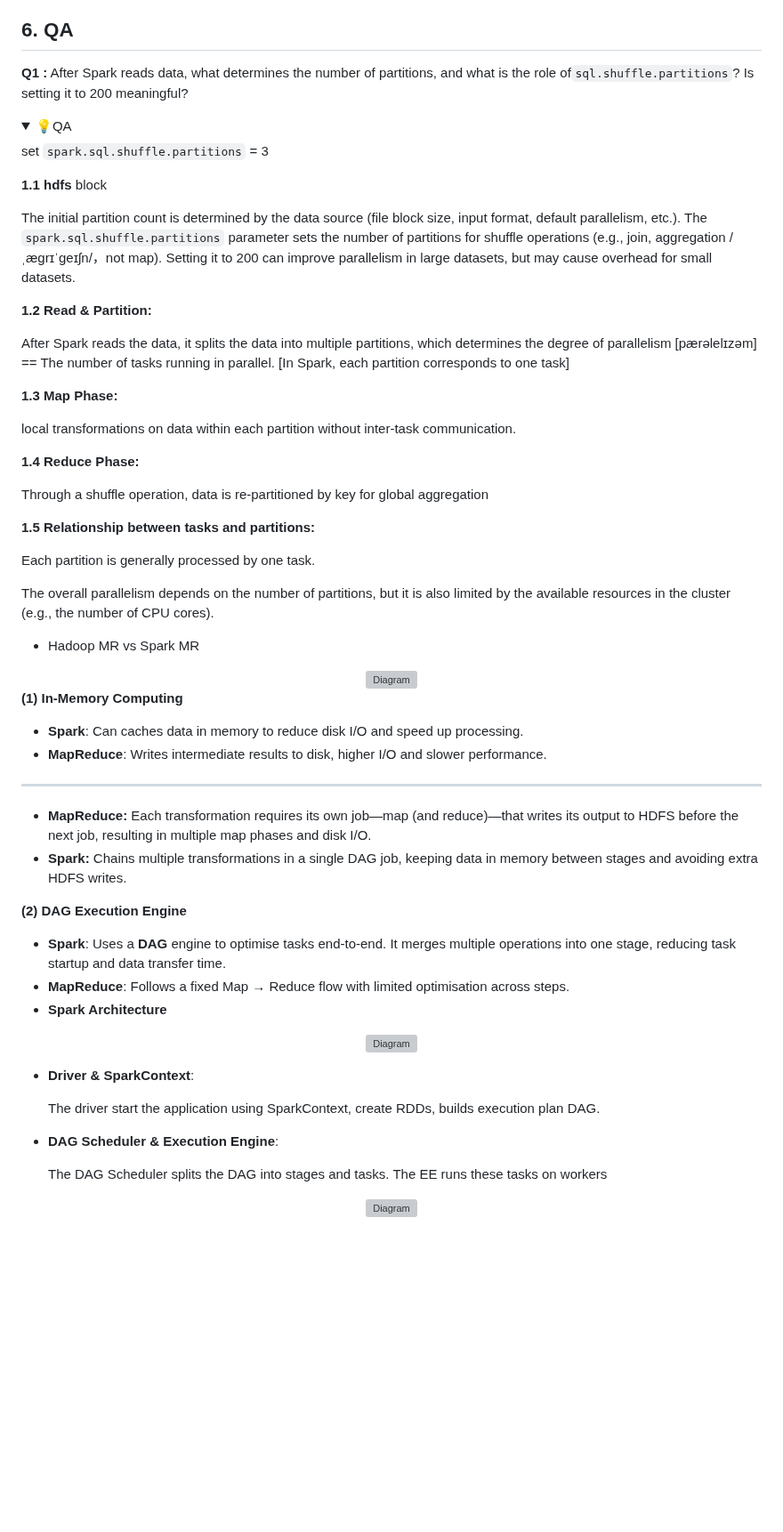
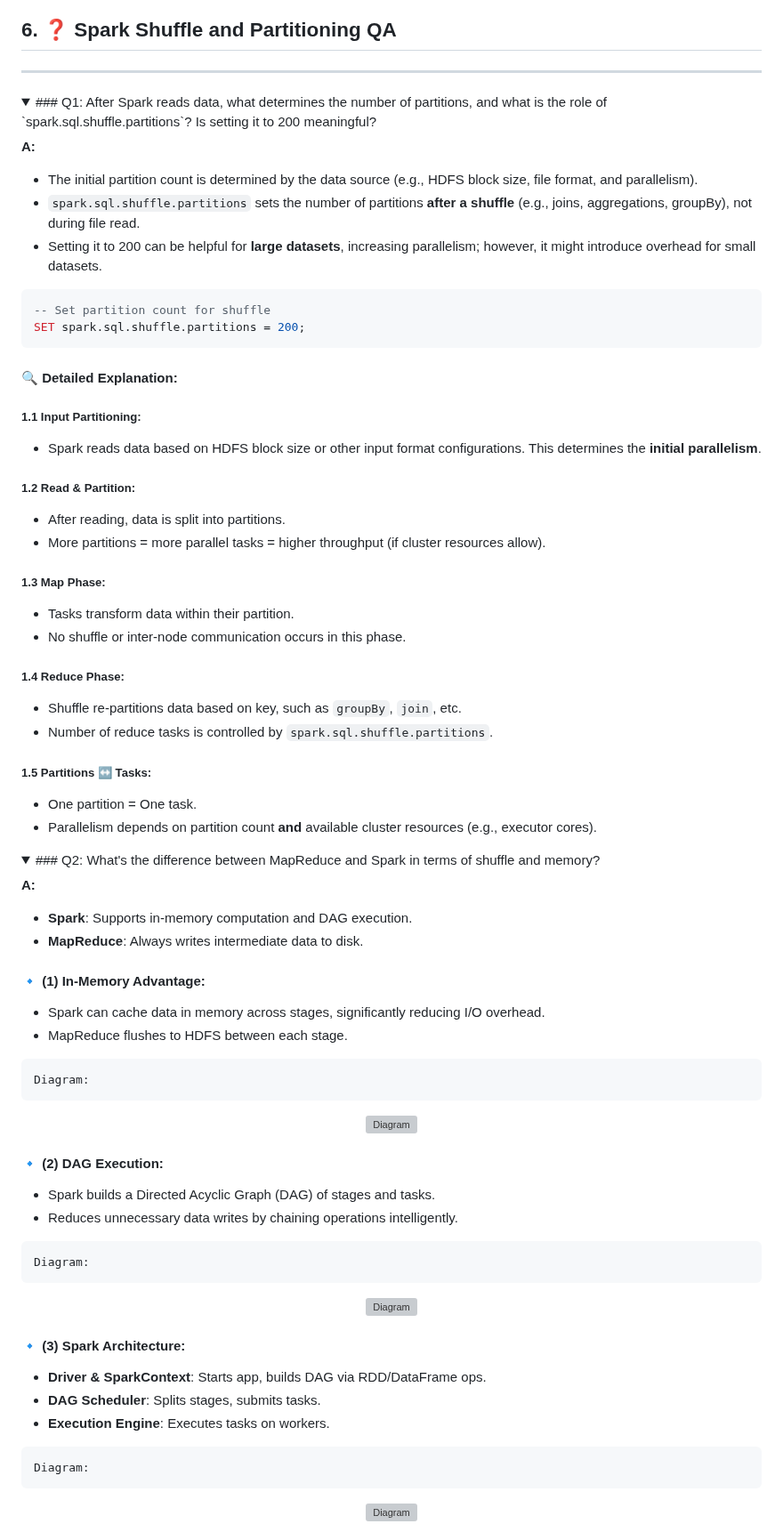
Before and after one commit to blaire101/Spark-Journey-2025, a Markdown page: README.md, the part around one of its changes. Shown at 89% size. GitHub-like rendering; folded sections open; blank space fills up the shorter version; grey boxes are pictures that could not be loaded.

````diff
--- a/README.md
+++ b/README.md
@@ -278,71 +278,87 @@ flowchart TD
 5. **Caching & Persistence**
     - Reuse intermediate results
 
-## 6. QA
+## 6. ❓ Spark Shuffle and Partitioning QA
 
-**Q1 :** After Spark reads data, what determines the number of partitions, and what is the role of`sql.shuffle.partitions`? Is setting it to 200 meaningful?
-
+---
 
 <details>
-<summary>💡QA</summary>
+<summary>### Q1: After Spark reads data, what determines the number of partitions, and what is the role of `spark.sql.shuffle.partitions`? Is setting it to 200 meaningful?</summary>
 
-set `spark.sql.shuffle.partitions` = 3
+**A:**
+- The initial partition count is determined by the data source (e.g., HDFS block size, file format, and parallelism).
+- `spark.sql.shuffle.partitions` sets the number of partitions **after a shuffle** (e.g., joins, aggregations, groupBy), not during file read.
+- Setting it to 200 can be helpful for **large datasets**, increasing parallelism; however, it might introduce overhead for small datasets.
 
-**1.1 hdfs** block
+```sql
+-- Set partition count for shuffle
+SET spark.sql.shuffle.partitions = 200;
+```
 
-The initial partition count is determined by the data source (file block size, input format, default parallelism, etc.). The `spark.sql.shuffle.partitions` parameter sets the number of partitions for shuffle operations (e.g., join, aggregation /ˌæɡrɪˈɡeɪʃn/，not map). Setting it to 200 can improve parallelism in large datasets, but may cause overhead for small datasets.
+#### 🔍 Detailed Explanation:
 
-**1.2 Read & Partition:**
+##### 1.1 Input Partitioning:
+- Spark reads data based on HDFS block size or other input format configurations. This determines the **initial parallelism**.
 
-After Spark reads the data, it splits the data into multiple partitions, which determines the degree of parallelism [pærəlelɪzəm] == The number of tasks running in parallel.   [In Spark, each partition corresponds to one task]
+##### 1.2 Read & Partition:
+- After reading, data is split into partitions.
+- More partitions = more parallel tasks = higher throughput (if cluster resources allow).
 
-**1.3 Map Phase:**
+##### 1.3 Map Phase:
+- Tasks transform data within their partition.
+- No shuffle or inter-node communication occurs in this phase.
 
- local transformations on data within each partition without inter-task communication.
+##### 1.4 Reduce Phase:
+- Shuffle re-partitions data based on key, such as `groupBy`, `join`, etc.
+- Number of reduce tasks is controlled by `spark.sql.shuffle.partitions`.
 
-**1.4 Reduce Phase:**
+##### 1.5 Partitions ↔️ Tasks:
+- One partition = One task.
+- Parallelism depends on partition count **and** available cluster resources (e.g., executor cores).
 
-Through a shuffle operation, data is re-partitioned by key for global aggregation
+</details>
 
-**1.5 Relationship between tasks and partitions:**
+<details>
+<summary>### Q2: What's the difference between MapReduce and Spark in terms of shuffle and memory?</summary>
 
-Each partition is generally processed by one task.
+**A:**
 
-The overall parallelism depends on the number of partitions, but it is also limited by the available resources in the cluster (e.g., the number of CPU cores).
+- **Spark**: Supports in-memory computation and DAG execution.
+- **MapReduce**: Always writes intermediate data to disk.
 
-- Hadoop MR vs Spark MR
+#### 🔹 (1) In-Memory Advantage:
 
+- Spark can cache data in memory across stages, significantly reducing I/O overhead.
+- MapReduce flushes to HDFS between each stage.
+
+```markdown
+Diagram:
+```
 <div align="center">
   <img src="docs/spark-components-arch.webp" alt="Diagram" width="700">
 </div>
 
-**(1) In-Memory Computing**
+#### 🔹 (2) DAG Execution:
 
-- **Spark**: Can caches data in memory to reduce disk I/O and speed up processing.
-- **MapReduce**: Writes intermediate results to disk, higher I/O and slower performance.
+- Spark builds a Directed Acyclic Graph (DAG) of stages and tasks.
+- Reduces unnecessary data writes by chaining operations intelligently.
 
----
-- **MapReduce:** Each transformation requires its own job—map (and reduce)—that writes its output to HDFS before the next job, resulting in multiple map phases and disk I/O.
-- **Spark:** Chains multiple transformations in a single DAG job, keeping data in memory between stages and avoiding extra HDFS writes.
-
-**(2) DAG Execution Engine**
-
-- **Spark**: Uses a **DAG** engine to optimise tasks end-to-end. It merges multiple operations into one stage, reducing task startup and data transfer time.
-- **MapReduce**: Follows a fixed Map → Reduce flow with limited optimisation across steps.
-- **Spark Architecture**
-
+```markdown
+Diagram:
+```
 <div align="center">
   <img src="docs/spark-components.webp" alt="Diagram" width="700">
 </div>
 
-- **Driver & SparkContext**:
+#### 🔹 (3) Spark Architecture:
 
-    The driver start the application using SparkContext, create RDDs,  builds execution plan DAG.
+- **Driver & SparkContext**: Starts app, builds DAG via RDD/DataFrame ops.
+- **DAG Scheduler**: Splits stages, submits tasks.
+- **Execution Engine**: Executes tasks on workers.
 
-- **DAG Scheduler & Execution Engine**:
-
-    The DAG Scheduler splits the DAG into stages and tasks. The EE runs these tasks on workers
-
+```markdown
+Diagram:
+```
 <div align="center">
   <img src="docs/spark-5-catalyst.web" alt="Diagram" width="700">
 </div>
````
Also changed, not shown: other parts of README.md (+50 -0 lines).
